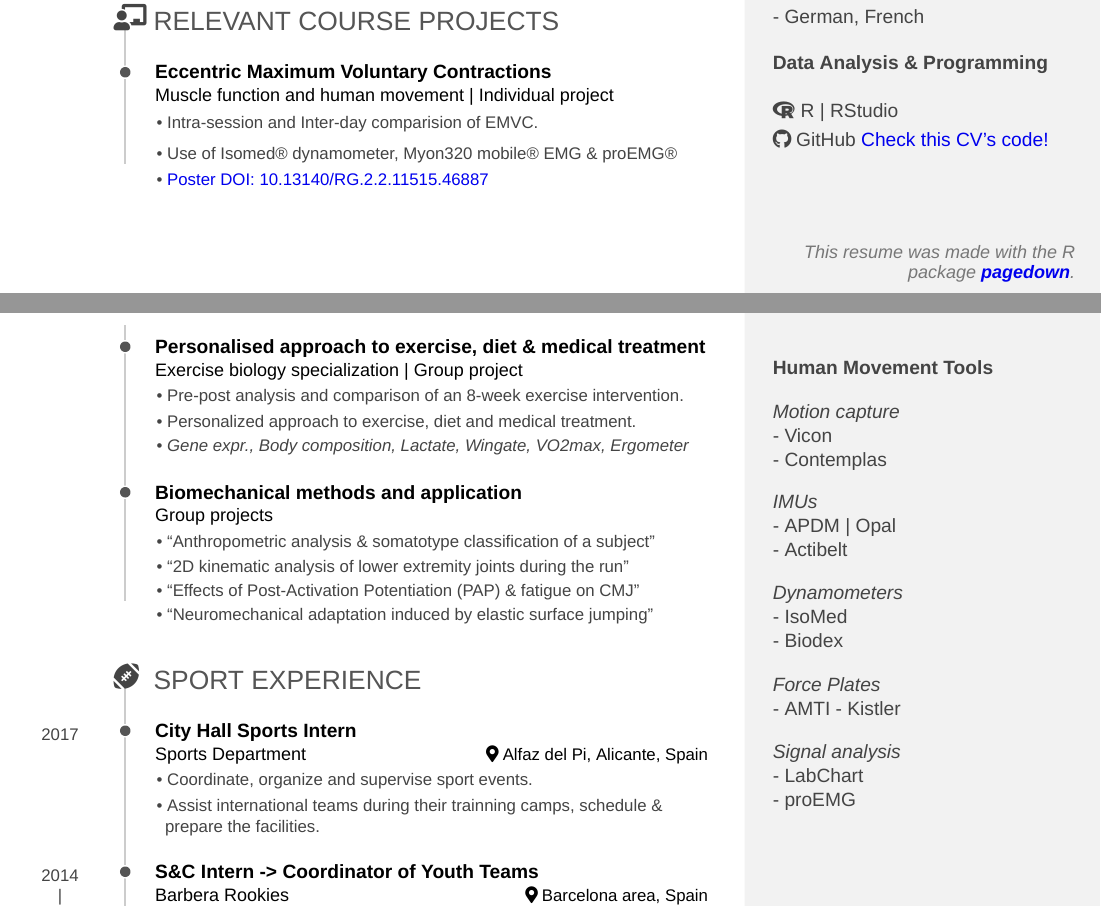
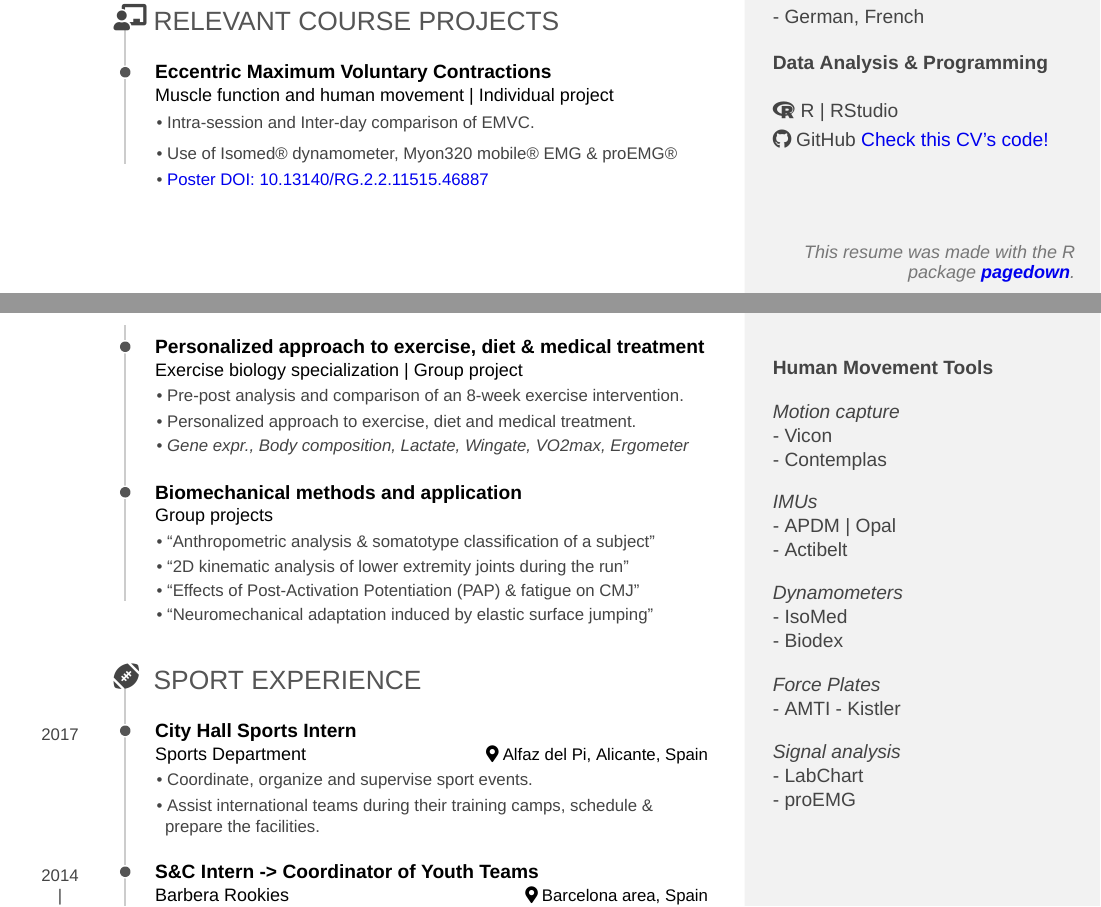
Before and after one commit to kevin-exo/resume, an R Markdown document (index.Rmd): two parts of pages 1 and 2 of 2, joined at a grey line, cut so that both start at the same text. The pictures show the output file index.pdf that the author committed with the source.

Commit message:
Spell check

```diff
--- a/index.Rmd
+++ b/index.Rmd
@@ -153,7 +153,7 @@ N/A
 <!-- OCT 18 - FEB 19 -->
 
 
-- Intra-session and Inter-day comparision of EMVC.
+- Intra-session and Inter-day comparison of EMVC.
 
 <!-- ::: concise -->
 - Use of Isomed® dynamometer, Myon320 mobile® EMG & proEMG®
@@ -172,7 +172,7 @@ N/A
 
 \pagebreak
 
-### Personalised approach to exercise, diet & medical treatment
+### Personalized approach to exercise, diet & medical treatment
 
 Exercise biology specialization | Group project
 
@@ -234,9 +234,9 @@ Alfaz del Pi, Alicante, Spain
 
 2017
 
-<!-- Joined the sport department of my hometown after finishing my bachelor’s degree to get experience at the management level of a public institution that hosts many events and has a year-round sport offer for cold-weather based professional teams to conduct pre-season trainings and competition preparation. -->
+<!-- Joined the sport department of my hometown after finishing my bachelor’s degree to get experience at the management level of a public institution that hosts many events and has a year-round sport offer for cold-weather based professional teams to conduct pre-season training and competition preparation. -->
 - Coordinate, organize and supervise sport events.
-- Assist international teams during their trainning camps, schedule & prepare the facilities.
+- Assist international teams during their training camps, schedule & prepare the facilities.
 
 ### S&C Intern -> Coordinator of Youth Teams
 
```
Also changed, not shown: index.pdf, index.Rmd (2 more changed lines).
